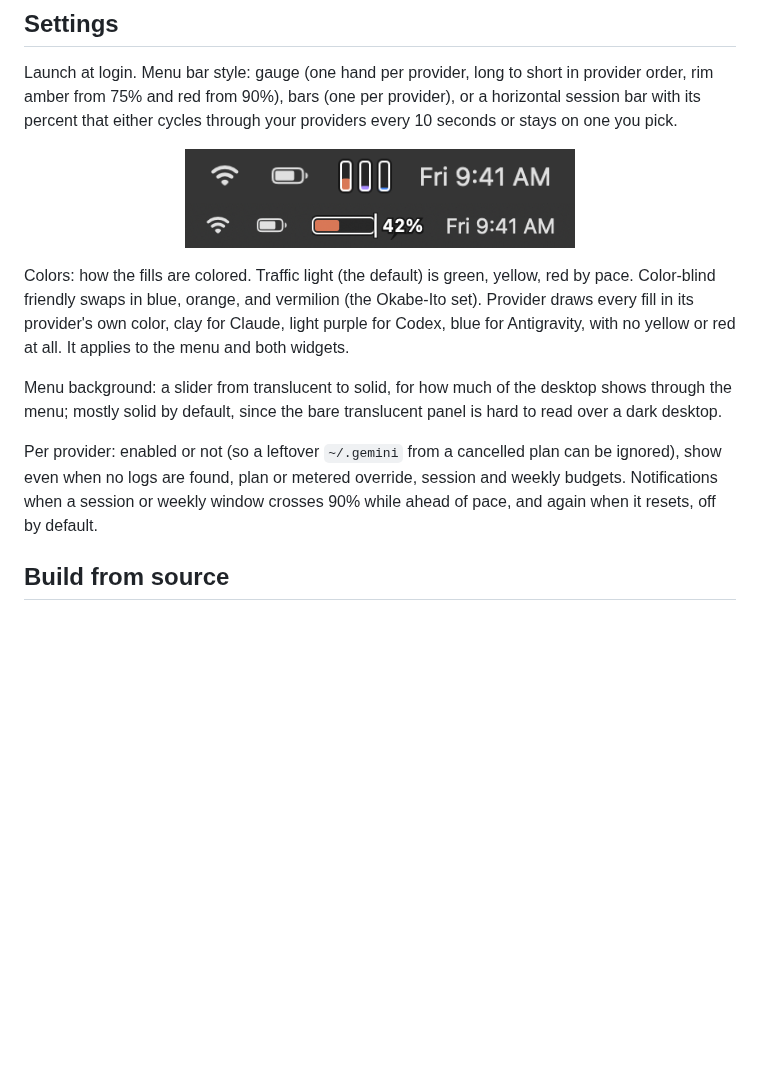
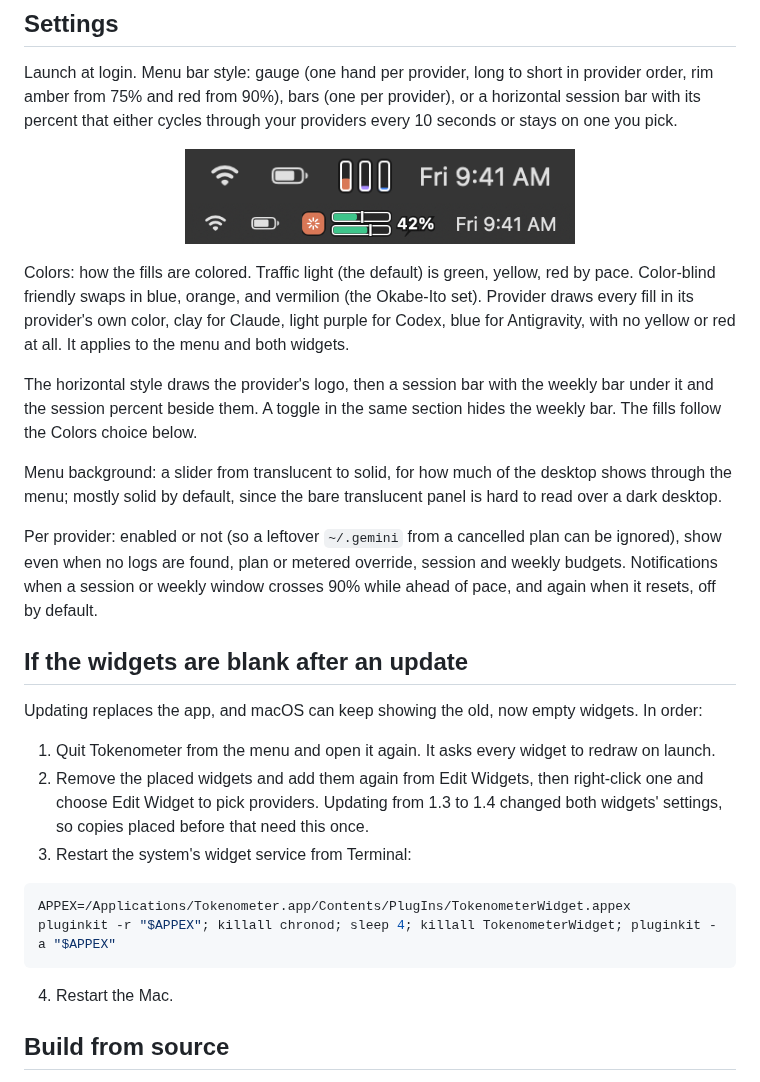
Before and after one commit to tksunw/Tokenometer, a Markdown page: README.md, the part around the change. GitHub-like rendering; pictures changed too: docs/images/menubar-horizontal.png; blank space fills up the shorter version.

````diff
--- a/README.md
+++ b/README.md
@@ -123,9 +123,26 @@ Launch at login. Menu bar style: gauge (one hand per provider, long to short in
 
 Colors: how the fills are colored. Traffic light (the default) is green, yellow, red by pace. Color-blind friendly swaps in blue, orange, and vermilion (the Okabe-Ito set). Provider draws every fill in its provider's own color, clay for Claude, light purple for Codex, blue for Antigravity, with no yellow or red at all. It applies to the menu and both widgets.
 
+The horizontal style draws the provider's logo, then a session bar with the weekly bar under it and the session percent beside them. A toggle in the same section hides the weekly bar. The fills follow the Colors choice below.
+
 Menu background: a slider from translucent to solid, for how much of the desktop shows through the menu; mostly solid by default, since the bare translucent panel is hard to read over a dark desktop.
 
 Per provider: enabled or not (so a leftover `~/.gemini` from a cancelled plan can be ignored), show even when no logs are found, plan or metered override, session and weekly budgets. Notifications when a session or weekly window crosses 90% while ahead of pace, and again when it resets, off by default.
+
+## If the widgets are blank after an update
+
+Updating replaces the app, and macOS can keep showing the old, now empty widgets. In order:
+
+1. Quit Tokenometer from the menu and open it again. It asks every widget to redraw on launch.
+2. Remove the placed widgets and add them again from Edit Widgets, then right-click one and choose Edit Widget to pick providers. Updating from 1.3 to 1.4 changed both widgets' settings, so copies placed before that need this once.
+3. Restart the system's widget service from Terminal:
+
+```bash
+APPEX=/Applications/Tokenometer.app/Contents/PlugIns/TokenometerWidget.appex
+pluginkit -r "$APPEX"; killall chronod; sleep 4; killall TokenometerWidget; pluginkit -a "$APPEX"
+```
+
+4. Restart the Mac.
 
 ## Build from source
 
````
Also changed, not shown: 11 other files.
